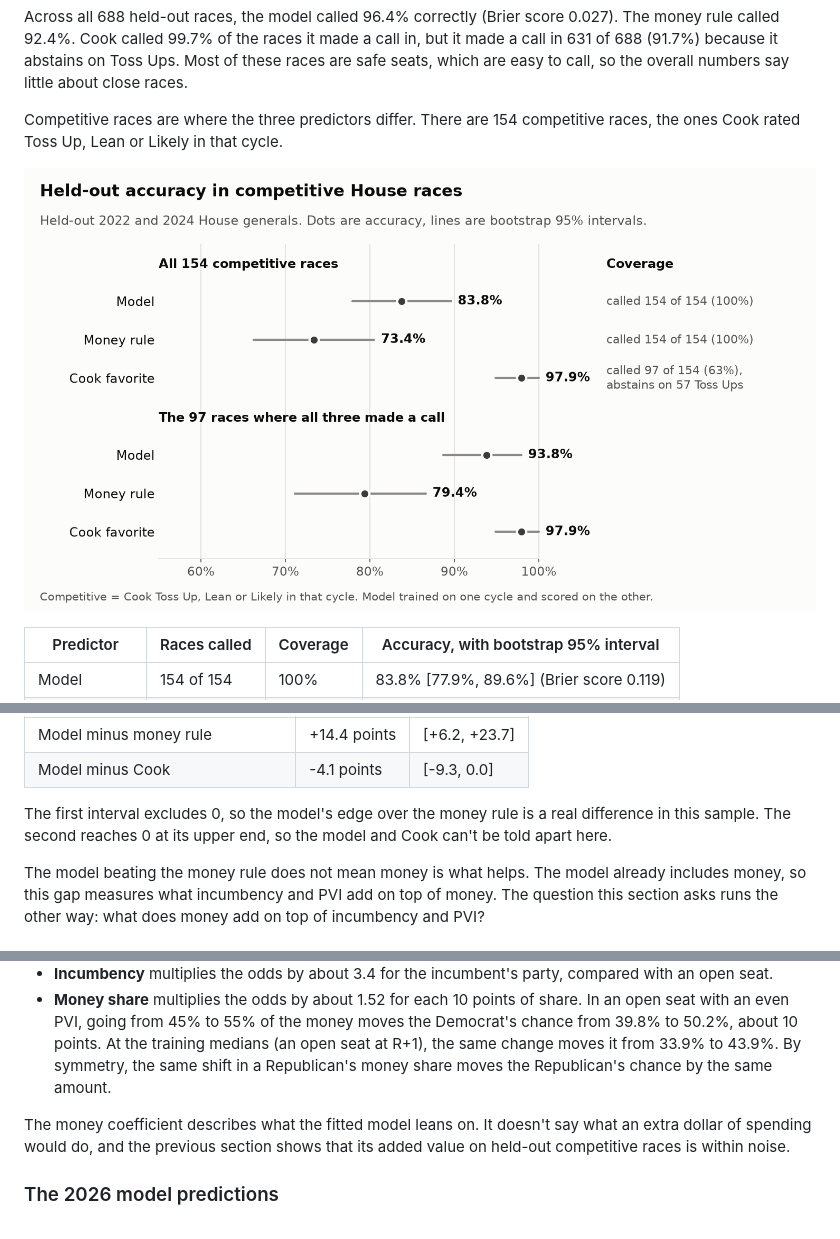
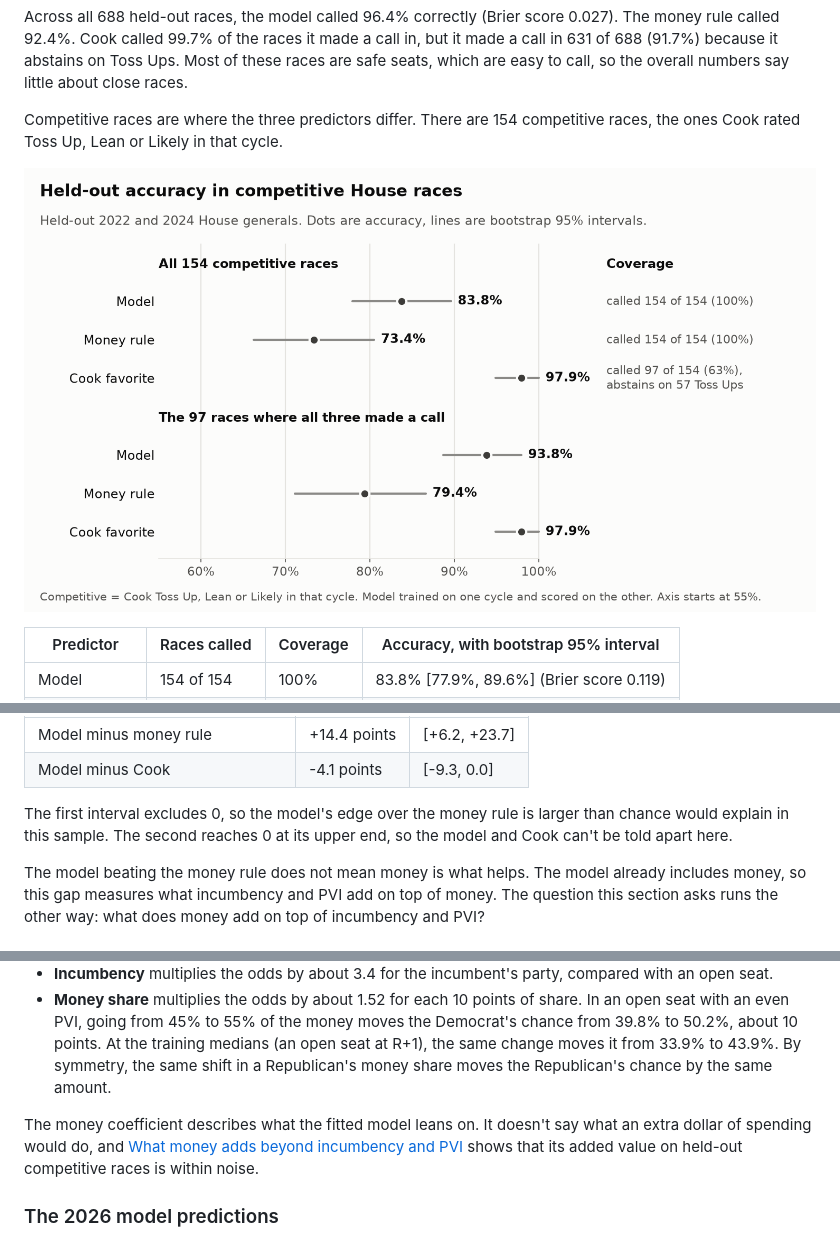
Before and after one commit to msteines0312/midterm-money-2026, a Markdown page: reports/money-and-winning.md, 3 parts joined by grey strips. Drawn GitHub-style; pictures changed too: reports/figures/competitive_accuracy.png.

```diff
--- a/reports/money-and-winning.md
+++ b/reports/money-and-winning.md
@@ -79,7 +79,7 @@ A paired bootstrap resamples those 97 races and scores every predictor on the sa
 | Model minus money rule | +14.4 points | [+6.2, +23.7] |
 | Model minus Cook | -4.1 points | [-9.3, 0.0] |
 
-The first interval excludes 0, so the model's edge over the money rule is a real difference in this sample. The second reaches 0 at its upper end, so the model and Cook can't be told apart here.
+The first interval excludes 0, so the model's edge over the money rule is larger than chance would explain in this sample. The second reaches 0 at its upper end, so the model and Cook can't be told apart here.
 
 The model beating the money rule does not mean money is what helps. The model already includes money, so this gap measures what incumbency and PVI add on top of money. The question this section asks runs the other way: what does money add on top of incumbency and PVI?
 
@@ -120,7 +120,7 @@ Refit on all 688 training races, the model's inputs all point in the expected di
 - **Incumbency** multiplies the odds by about 3.4 for the incumbent's party, compared with an open seat.
 - **Money share** multiplies the odds by about 1.52 for each 10 points of share. In an open seat with an even PVI, going from 45% to 55% of the money moves the Democrat's chance from 39.8% to 50.2%, about 10 points. At the training medians (an open seat at R+1), the same change moves it from 33.9% to 43.9%. By symmetry, the same shift in a Republican's money share moves the Republican's chance by the same amount.
 
-The money coefficient describes what the fitted model leans on. It doesn't say what an extra dollar of spending would do, and the previous section shows that its added value on held-out competitive races is within noise.
+The money coefficient describes what the fitted model leans on. It doesn't say what an extra dollar of spending would do, and [What money adds beyond incumbency and PVI](#what-money-adds-beyond-incumbency-and-pvi) shows that its added value on held-out competitive races is within noise.
 
 ### The 2026 model predictions
 
```
Also changed, not shown: reports/predictions/README.md (+2 -0 lines), 2 other files.
